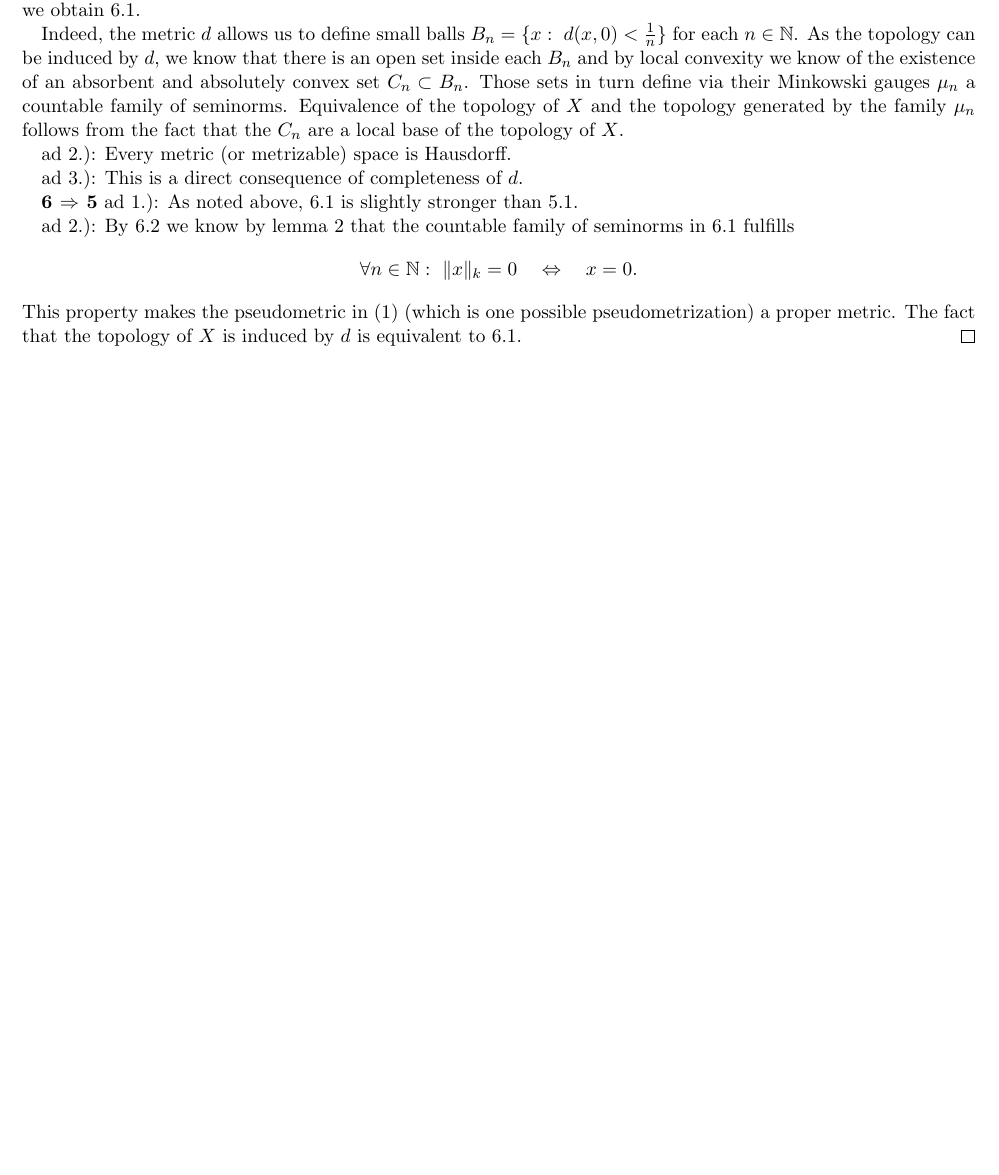
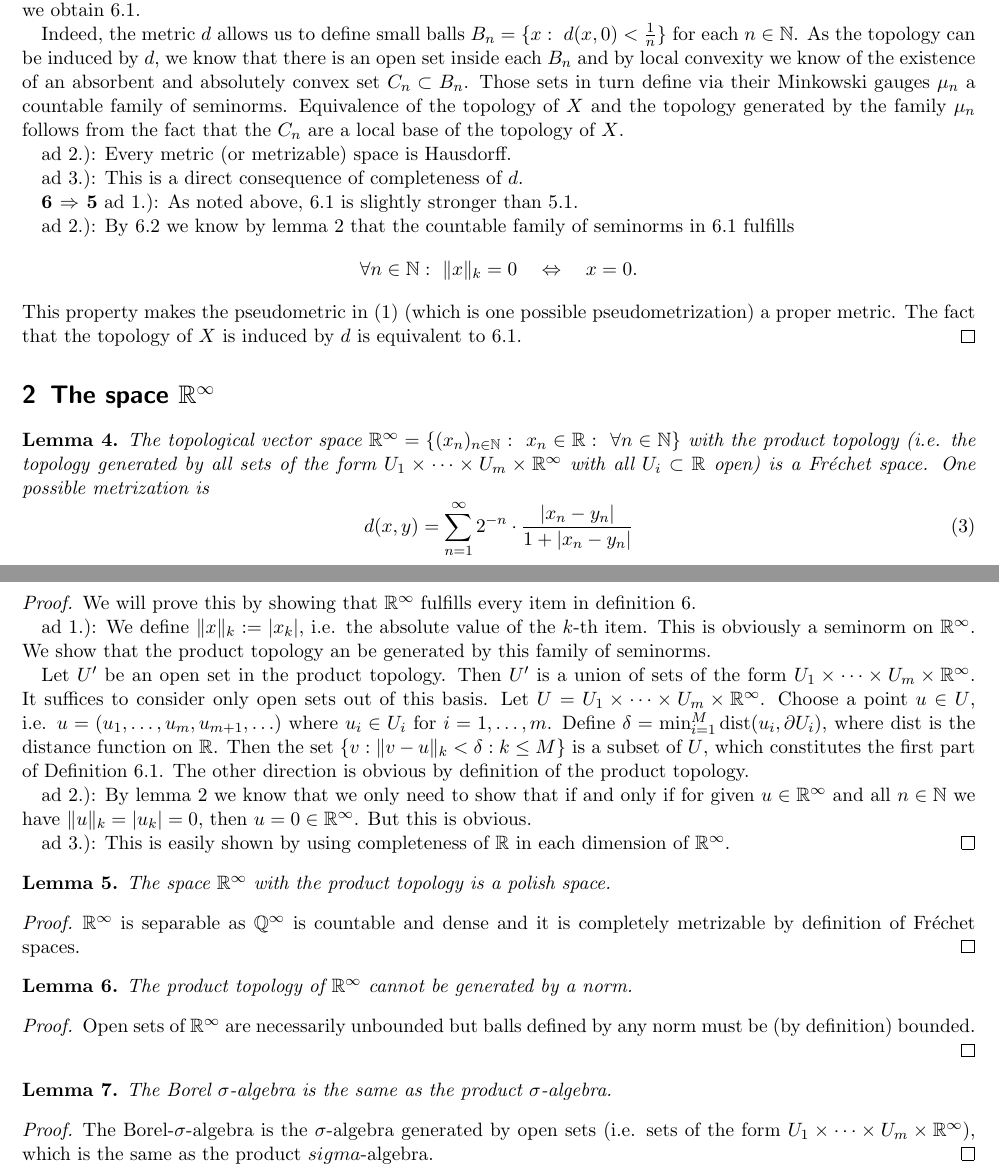
Before and after one commit to MercuryBench/cameron-martin-doc, a LaTeX document (cameronmartin.tex): part of page 2 of 2 before the commit and two parts of pages 2 and 3 of 3 after it, the two joined at a grey line, cut so that both start at the same text, the shorter picture padded with empty space. Compiled offline with pdfLaTeX.

Commit message:
Add chapter about R_inf

```diff
--- a/cameronmartin.tex
+++ b/cameronmartin.tex
@@ -18,6 +18,11 @@
 \newcommand{\T}{\mathcal T}
 \newcommand{\eps}{\varepsilon}
 \newcommand{\N}{\mathbb N}
+\newcommand{\R}{\mathbb R}
+\newcommand{\Q}{\mathbb Q}
+
+\newcommand{\del}{\partial}
+\newcommand{\dist}{\operatorname{dist}}
 
 \begin{document}
 \section{\Frechet spaces}
@@ -148,4 +153,42 @@ ad 2.): By \ref{def:f2}.2 we know by lemma \ref{lem:hausdorff} that the countabl
 \[\forall n\in \N:~ \|x\|_k = 0 \quad \Leftrightarrow \quad x = 0.  \]
 This property makes the pseudometric in \eqref{eq:metric} (which is one possible pseudometrization) a proper metric. The fact that the topology of $X$ is induced by $d$ is equivalent to \ref{def:f2}.1.
 \end{proof}
+\section{The space $\R^\infty$}
+\begin{lemma}
+The topological vector space $\R^\infty = \{(x_n)_{n\in\N}: ~x_n\in\R:~\forall n\in\N \}$ with the product topology (i.e. the topology generated by all sets of the form $U_1\times\cdots\times U_m\times \R^\infty$ with all $U_i\subset \R $ open) is a \Frechet space. One possible metrization is
+\begin{equation}
+d(x, y) = \sum_{n=1}^{\infty}2^{-n}\cdot \frac{|x_n-y_n|}{1 + |x_n-y_n|}
+\end{equation}
+\end{lemma}
+\begin{proof}
+We will prove this by showing that $\R^\infty$ fulfills every item in definition \ref{def:f2}.
+
+ad 1.): We define $\|x\|_k := |x_k|$, i.e. the absolute value of the $k$-th item. This is obviously a seminorm on $\R^\infty$. We show that the product topology an be generated by this family of seminorms.
+
+Let $U'$ be an open set in the product topology. Then $U'$ is a union of sets of the form $U_1\times\cdots\times U_m\times \R^\infty$. It suffices to consider only open sets out of this basis. Let $U = U_1\times\cdots\times U_m\times \R^\infty$. Choose a point $u\in U$, i.e. $u = (u_1, \ldots, u_m, u_{m+1},\ldots)$ where $u_i \in U_i$ for $i=1,\ldots, m$. Define $\delta = \min_{i=1}^M \dist(u_i, \del U_i)$, where $\dist$ is the distance function on $\R$. Then the set $\{v: \|v-u\|_k < \delta: k\leq M\} $ is a subset of $U$, which constitutes the first part of Definition \ref{def:f2}.1. The other direction is obvious by definition of the product topology.
+
+ad 2.): By lemma \ref{lem:hausdorff} we know that we only need to show that if and only if for given $u\in\R^\infty$ and all $n\in \N$ we have $\|u\|_k = |u_k| = 0$, then $u=0\in\R^\infty$. But this is obvious.
+
+ad 3.): This is easily shown by using completeness of $\R$ in each dimension of $\R^\infty$.
+\end{proof}
+
+\begin{lemma}
+The space $\R^\infty$ with the product topology is a polish space.
+\end{lemma}
+\begin{proof}
+$\R^\infty$ is separable as $\Q^\infty$ is countable and dense and it is completely metrizable by definition of \Frechet spaces.
+\end{proof}
+
+\begin{lemma}
+The product topology of $\R^\infty$ cannot be generated by a norm.
+\end{lemma}
+\begin{proof}
+Open sets of $\R^\infty$ are necessarily unbounded but balls defined by any norm must be (by definition) bounded.
+\end{proof}
+\begin{lemma}
+The Borel $\sigma$-algebra is the same as the product $\sigma$-algebra.
+\end{lemma}
+\begin{proof}
+The Borel-$\sigma$-algebra is the $\sigma$-algebra generated by open sets (i.e. sets of the form $U_1\times\cdots\times U_m\times \R^\infty$), which is the same as the product $sigma$-algebra.
+\end{proof}
 \end{document}
```
Also changed, not shown: cameronmartin.pdf, 1 other file.
